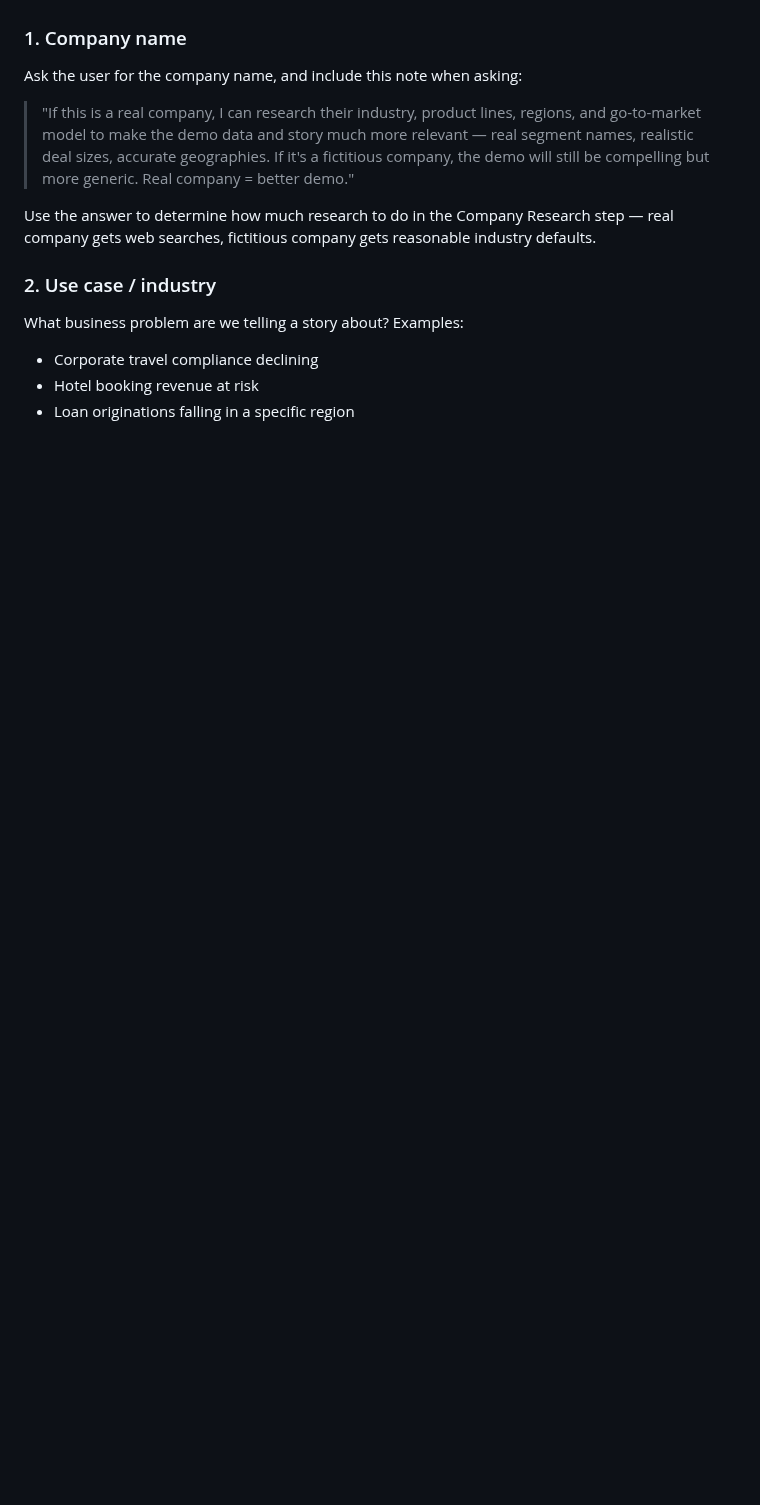
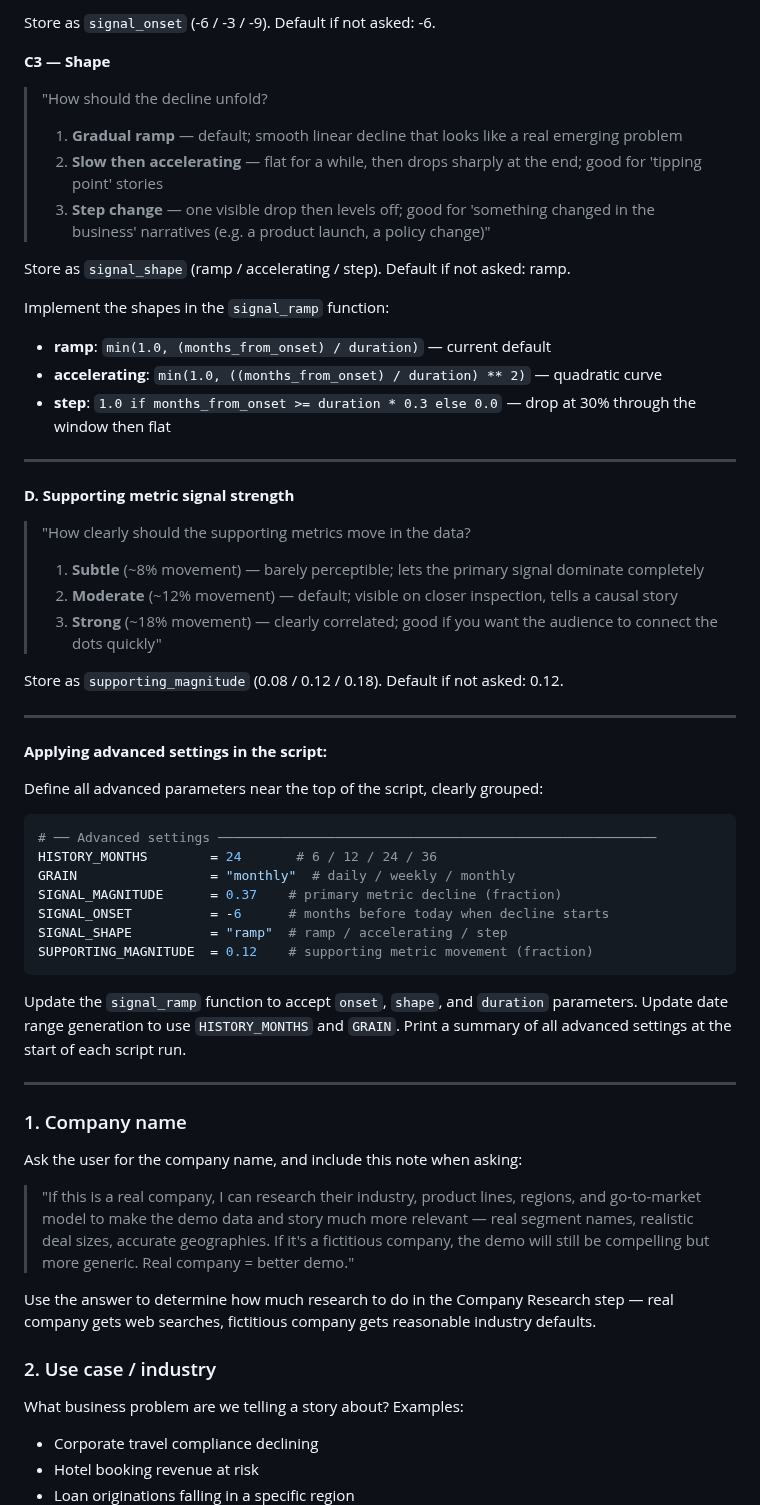
Before and after one commit to metorpey063/AIO-Analytics-Builder, a Markdown page: .claude/commands/build-demo.md, the part around one of its changes. GitHub-like rendering; blank space fills up the shorter version.

````diff
--- a/.claude/commands/build-demo.md
+++ b/.claude/commands/build-demo.md
@@ -100,3 +159,48 @@ Tell the user: "Permissions restored to default — the next session will ask fo
+Store as `signal_onset` (-6 / -3 / -9). Default if not asked: -6.
+
+**C3 — Shape**
+> "How should the decline unfold?
+> 1. **Gradual ramp** — default; smooth linear decline that looks like a real emerging problem
+> 2. **Slow then accelerating** — flat for a while, then drops sharply at the end; good for 'tipping point' stories
+> 3. **Step change** — one visible drop then levels off; good for 'something changed in the business' narratives (e.g. a product launch, a policy change)"
+
+Store as `signal_shape` (ramp / accelerating / step). Default if not asked: ramp.
+
+Implement the shapes in the `signal_ramp` function:
+- **ramp**: `min(1.0, (months_from_onset) / duration)` — current default
+- **accelerating**: `min(1.0, ((months_from_onset) / duration) ** 2)` — quadratic curve
+- **step**: `1.0 if months_from_onset >= duration * 0.3 else 0.0` — drop at 30% through the window then flat
+
+---
+
+**D. Supporting metric signal strength**
+
+> "How clearly should the supporting metrics move in the data?
+> 1. **Subtle** (~8% movement) — barely perceptible; lets the primary signal dominate completely
+> 2. **Moderate** (~12% movement) — default; visible on closer inspection, tells a causal story
+> 3. **Strong** (~18% movement) — clearly correlated; good if you want the audience to connect the dots quickly"
+
+Store as `supporting_magnitude` (0.08 / 0.12 / 0.18). Default if not asked: 0.12.
+
+---
+
+**Applying advanced settings in the script:**
+
+Define all advanced parameters near the top of the script, clearly grouped:
+
+```python
+# ── Advanced settings ────────────────────────────────────────────────────────
+HISTORY_MONTHS        = 24       # 6 / 12 / 24 / 36
+GRAIN                 = "monthly"  # daily / weekly / monthly
+SIGNAL_MAGNITUDE      = 0.37    # primary metric decline (fraction)
+SIGNAL_ONSET          = -6      # months before today when decline starts
+SIGNAL_SHAPE          = "ramp"  # ramp / accelerating / step
+SUPPORTING_MAGNITUDE  = 0.12    # supporting metric movement (fraction)
+```
+
+Update the `signal_ramp` function to accept `onset`, `shape`, and `duration` parameters. Update date range generation to use `HISTORY_MONTHS` and `GRAIN`. Print a summary of all advanced settings at the start of each script run.
+
+---
 
 ### 1. Company name
 Ask the user for the company name, and include this note when asking:
````
Also changed, not shown: other parts of .claude/commands/build-demo.md (+59 -0 lines).
